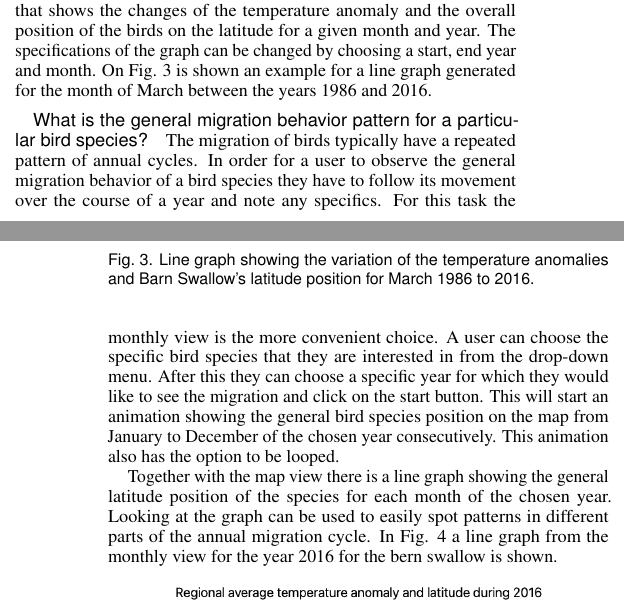
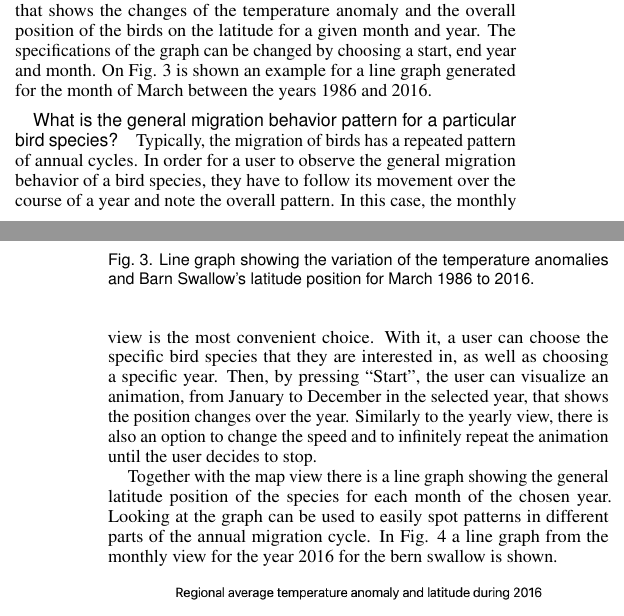
Before and after one commit to nimobeeren/2IMV20, a LaTeX document (InfoVis/docs/main.tex): two parts of the columns of pages 2 and 3 of 4, joined at a grey line, cut so that both start at the same text. Compiled offline with pdfLaTeX.

Commit message:
Update InfoVis/docs/main.tex
Co-authored-by: Henrique Dias <hacdias@gmail.com>

```diff
--- a/InfoVis/docs/main.tex
+++ b/InfoVis/docs/main.tex
@@ -257,7 +257,7 @@ In some cases the map does not showcase clearly enough the correlation the user
 
 \paragraph{What is the general migration behavior pattern for a particular bird species?}
 
-The migration of birds typically have a repeated pattern of annual cycles. In order for a user to observe the general migration behavior of a bird species they have to follow its movement over the course of a year and note any specifics. For this task the monthly view is the more convenient choice.  A user can choose the specific bird species that they are interested in from the drop-down menu. After this they can choose a specific year for which they would like to see the migration and click on the start button. This will start an animation showing the general bird species position on the map from January to December of the chosen year consecutively. This animation also has the option to be looped.
+Typically, the migration of birds has a repeated pattern of annual cycles. In order for a user to observe the general migration behavior of a bird species, they have to follow its movement over the course of a year and note the overall pattern. In this case, the monthly view is the most convenient choice. With it, a user can choose the specific bird species that they are interested in, as well as choosing a specific year. Then, by pressing ``Start", the user can visualize an animation, from January to December in the selected year, that shows the position changes over the year. Similarly to the yearly view, there is also an option to change the speed and to infinitely repeat the animation until the user decides to stop.
 
 Together with the map view there is a line graph showing the general latitude position of the species for each month of the chosen year. Looking at the graph can be used to easily spot patterns in different parts of the annual migration cycle. In Fig. \ref{fig:montly-graph16} a line graph from the monthly view for the year 2016 for the bern swallow is shown.
 
```
